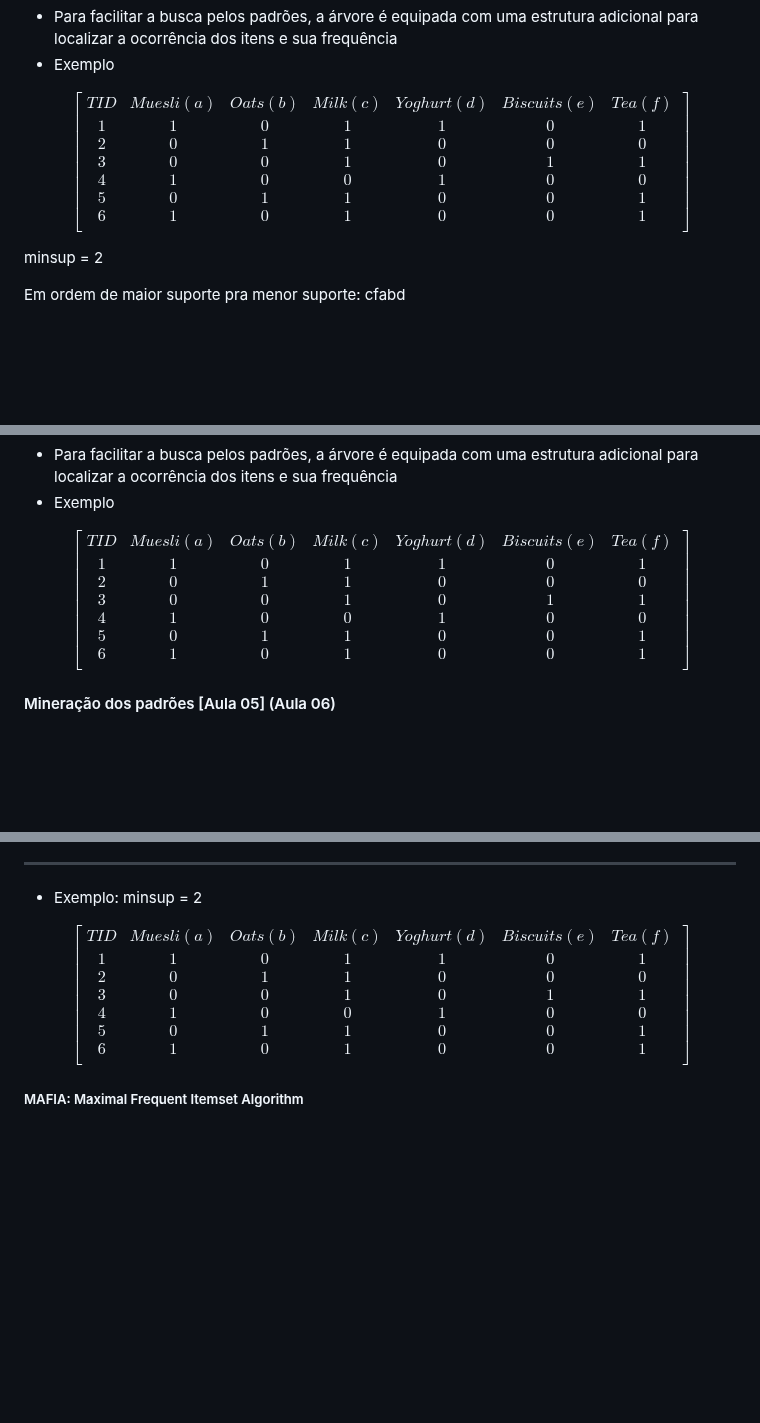
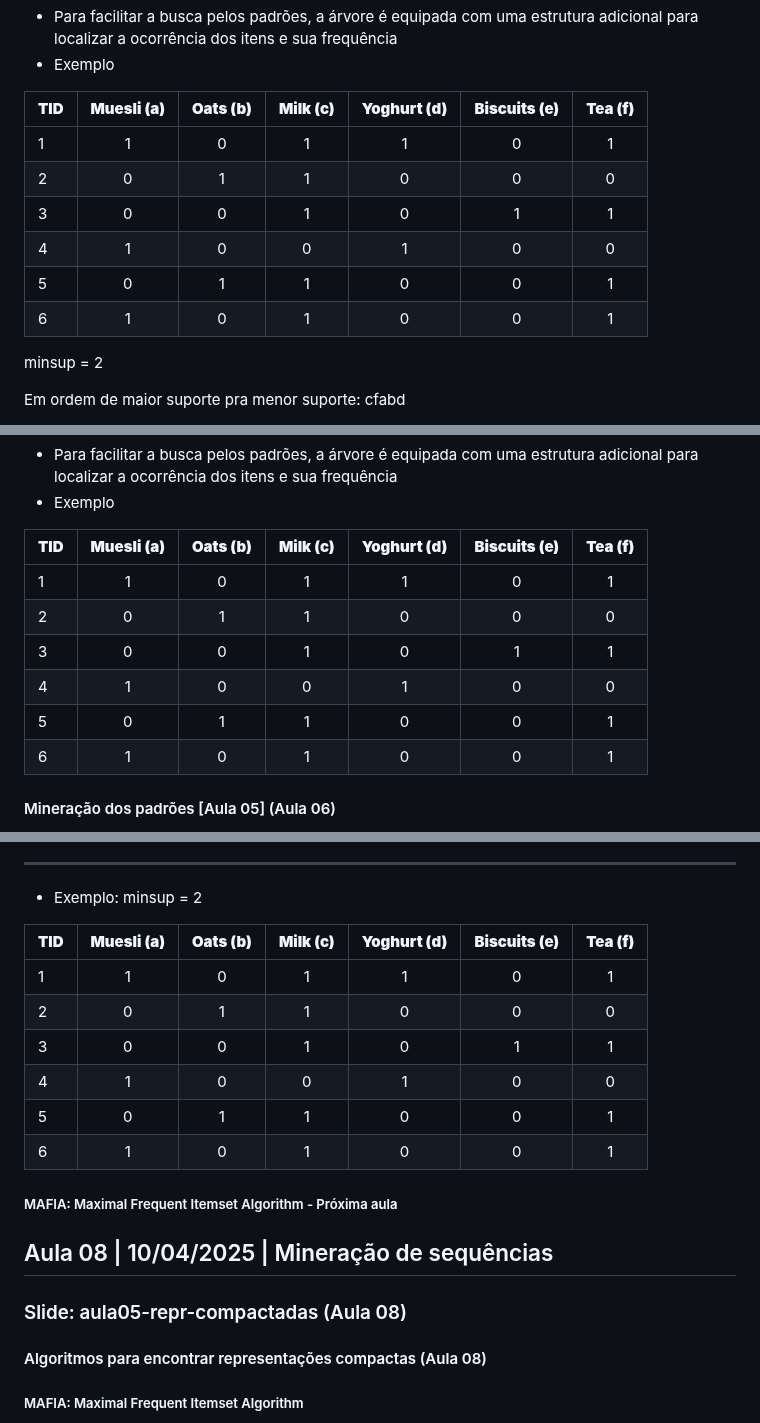
Before and after one commit to UFMG-Organizacao-de-Disciplinas/DCC831-TECC_Aprendizado_Descritivo, a Markdown page: Files/Notas de Aula - 2025.md, 3 parts joined by grey strips. GitHub-like rendering; blank space fills up the shorter version.

```diff
--- a/Files/Notas de Aula - 2025.md
+++ b/Files/Notas de Aula - 2025.md
@@ -1077,17 +1116,14 @@ Basicamente, ele limpa os infrequentes, e depois disso, vai inserindo as transa
 - Para facilitar a busca pelos padrões, a árvore é equipada com uma estrutura adicional para localizar a ocorrência dos itens e sua frequência
 - Exemplo
 
-$$
-\begin{bmatrix}
-  TID & Muesli (a) & Oats (b) & Milk (c) & Yoghurt (d) & Biscuits (e) & Tea (f) \\
-  1 & 1 & 0 & 1 & 1 & 0 & 1\\
-  2 & 0 & 1 & 1 & 0 & 0 & 0\\
-  3 & 0 & 0 & 1 & 0 & 1 & 1\\
-  4 & 1 & 0 & 0 & 1 & 0 & 0\\
-  5 & 0 & 1 & 1 & 0 & 0 & 1\\
-  6 & 1 & 0 & 1 & 0 & 0 & 1\\
-\end{bmatrix}
-$$
+| **TID** | **Muesli (a)** | **Oats (b)** | **Milk (c)** | **Yoghurt (d)** | **Biscuits (e)** | **Tea (f)** |
+| :------ | :------------: | :----------: | :----------: | :-------------: | :--------------: | :---------: |
+| 1       |       1        |      0       |      1       |        1        |        0         |      1      |
+| 2       |       0        |      1       |      1       |        0        |        0         |      0      |
+| 3       |       0        |      0       |      1       |        0        |        1         |      1      |
+| 4       |       1        |      0       |      0       |        1        |        0         |      0      |
+| 5       |       0        |      1       |      1       |        0        |        0         |      1      |
+| 6       |       1        |      0       |      1       |        0        |        0         |      1      |
 
 minsup = 2
 
@@ -1199,17 +1235,14 @@ Basicamente, ele limpa os infrequentes, e depois disso, vai inserindo as transa
 - Para facilitar a busca pelos padrões, a árvore é equipada com uma estrutura adicional para localizar a ocorrência dos itens e sua frequência
 - Exemplo
 
-$$
-\begin{bmatrix}
-  TID & Muesli (a) & Oats (b) & Milk (c) & Yoghurt (d) & Biscuits (e) & Tea (f) \\
-  1 & 1 & 0 & 1 & 1 & 0 & 1\\
-  2 & 0 & 1 & 1 & 0 & 0 & 0\\
-  3 & 0 & 0 & 1 & 0 & 1 & 1\\
-  4 & 1 & 0 & 0 & 1 & 0 & 0\\
-  5 & 0 & 1 & 1 & 0 & 0 & 1\\
-  6 & 1 & 0 & 1 & 0 & 0 & 1\\
-\end{bmatrix}
-$$
+| **TID** | **Muesli (a)** | **Oats (b)** | **Milk (c)** | **Yoghurt (d)** | **Biscuits (e)** | **Tea (f)** |
+| :------ | :------------: | :----------: | :----------: | :-------------: | :--------------: | :---------: |
+| 1       |       1        |      0       |      1       |        1        |        0         |      1      |
+| 2       |       0        |      1       |      1       |        0        |        0         |      0      |
+| 3       |       0        |      0       |      1       |        0        |        1         |      1      |
+| 4       |       1        |      0       |      0       |        1        |        0         |      0      |
+| 5       |       0        |      1       |      1       |        0        |        0         |      1      |
+| 6       |       1        |      0       |      1       |        0        |        0         |      1      |
 
 #### Mineração dos padrões [Aula 05] (Aula 06)
 
@@ -1612,17 +1655,22 @@ Os azuis e verdes são classes de equivalência.
 
 - Exemplo: minsup = 2
 
-$$
-\begin{bmatrix}
-  TID & Muesli (a) & Oats (b) & Milk (c) & Yoghurt (d) & Biscuits (e) & Tea (f) \\
-  1 & 1 & 0 & 1 & 1 & 0 & 1\\
-  2 & 0 & 1 & 1 & 0 & 0 & 0\\
-  3 & 0 & 0 & 1 & 0 & 1 & 1\\
-  4 & 1 & 0 & 0 & 1 & 0 & 0\\
-  5 & 0 & 1 & 1 & 0 & 0 & 1\\
-  6 & 1 & 0 & 1 & 0 & 0 & 1\\
-\end{bmatrix}
-$$
+| **TID** | **Muesli (a)** | **Oats (b)** | **Milk (c)** | **Yoghurt (d)** | **Biscuits (e)** | **Tea (f)** |
+| :------ | :------------: | :----------: | :----------: | :-------------: | :--------------: | :---------: |
+| 1       |       1        |      0       |      1       |        1        |        0         |      1      |
+| 2       |       0        |      1       |      1       |        0        |        0         |      0      |
+| 3       |       0        |      0       |      1       |        0        |        1         |      1      |
+| 4       |       1        |      0       |      0       |        1        |        0         |      0      |
+| 5       |       0        |      1       |      1       |        0        |        0         |      1      |
+| 6       |       1        |      0       |      1       |        0        |        0         |      1      |
+
+##### MAFIA: Maximal Frequent Itemset Algorithm - Próxima aula
+
+## Aula 08 | 10/04/2025 | Mineração de sequências
+
+### Slide: aula05-repr-compactadas (Aula 08)
+
+#### Algoritmos para encontrar representações compactas (Aula 08)
 
 ##### MAFIA: Maximal Frequent Itemset Algorithm
 
```
Also changed, not shown: other parts of Files/Notas de Aula - 2025.md (+104 -55 lines).
